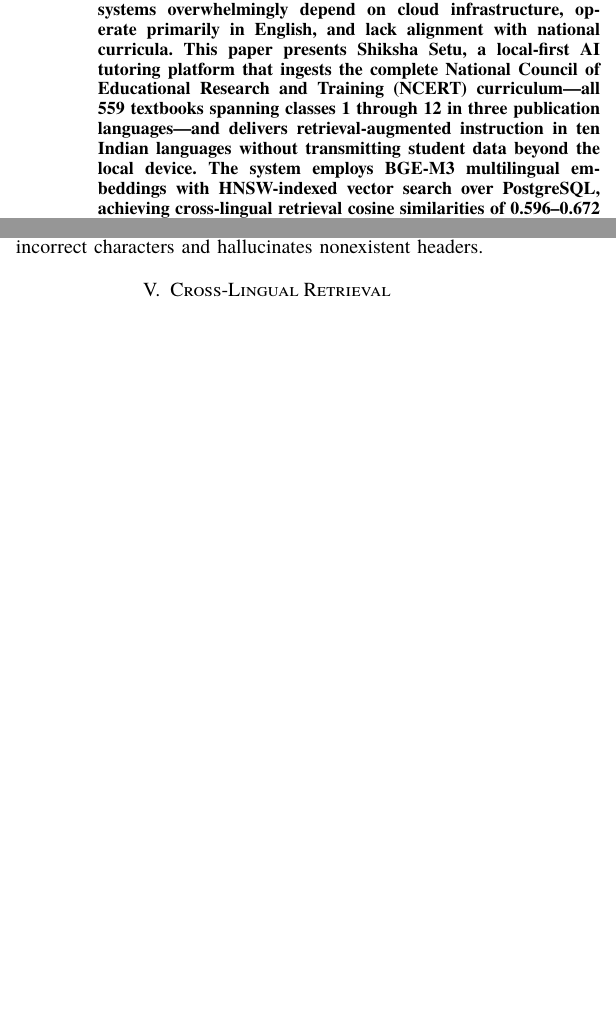
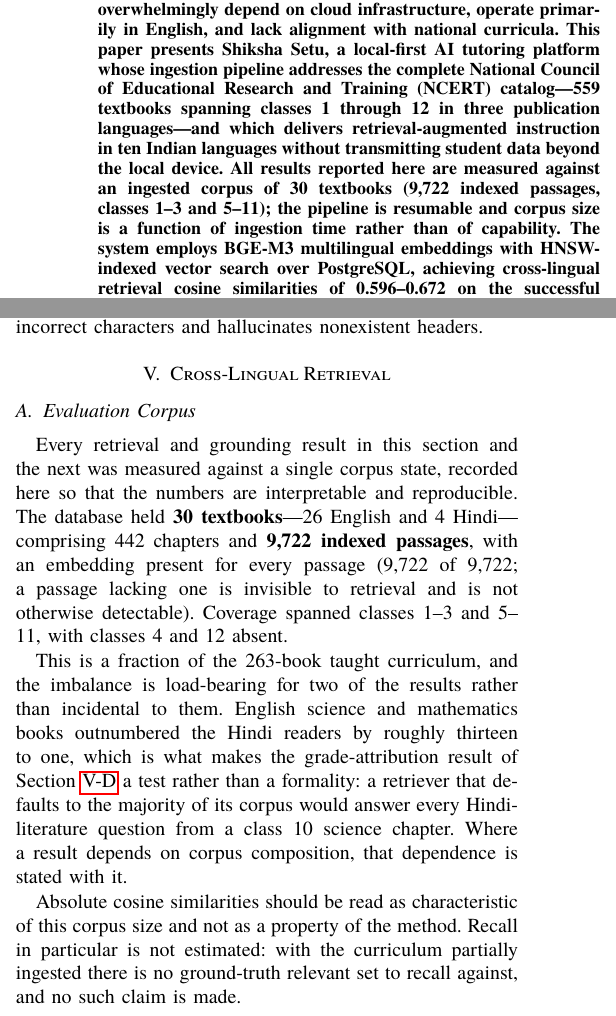
Before and after one commit to rachitranka25/SHIKSHASETU, a LaTeX paper (docs/IEEE_PAPER_SHIKSHA_SETU.tex): two parts of the columns of pages 1 and 4 of 7, joined at a grey line, cut so that both start at the same text, the shorter picture padded with empty space. Compiled offline with pdfLaTeX.

Commit message:
Scope every result in the paper to the corpus it was measured on
The abstract and conclusion claimed the platform "ingests the complete
NCERT curriculum---all 559 textbooks". The pipeline addresses 559; the
database at evaluation time held 30. Read literally, every similarity
figure in the paper appeared to be measured over 559 books, which is the
first thing a reviewer would check and the fastest way to lose a paper.

Both now distinguish pipeline reach from measured corpus, and a new
Section V-A records the corpus state exactly: 30 textbooks (26 English,
4 Hindi), 442 chapters, 9,722 indexed passages, an embedding present for
every passage, classes 1-3 and 5-11, classes 4 and 12 absent.

It also states what the composition does to the results rather than
leaving it implicit. English STEM books outnumber the Hindi readers about
thirteen to one, which is precisely what makes the grade-attribution
result a test instead of a formality -- a retriever defaulting to its
corpus majority would answer every Hindi-literature question from a
class 10 science chapter. And recall is explicitly not estimated: with
the curriculum partially ingested there is no ground-truth relevant set
to recall against, so no such claim is made.

Also fixed a dangling \ref that rendered as "??" -- the grade-level
subsection had no label. The paper now compiles with zero overfull
boxes, zero undefined references, 14 tables and citations 1-21
contiguous, verified by reading the rendered PDF.

```diff
--- a/docs/IEEE_PAPER_SHIKSHA_SETU.tex
+++ b/docs/IEEE_PAPER_SHIKSHA_SETU.tex
@@ -28,7 +28,7 @@
 \maketitle
 
 \begin{abstract}
-Artificial intelligence holds transformative potential for education in linguistically diverse nations, yet existing systems overwhelmingly depend on cloud infrastructure, operate primarily in English, and lack alignment with national curricula. This paper presents Shiksha Setu, a local-first AI tutoring platform that ingests the complete National Council of Educational Research and Training (NCERT) curriculum---all 559 textbooks spanning classes 1 through 12 in three publication languages---and delivers retrieval-augmented instruction in ten Indian languages without transmitting student data beyond the local device. The system employs BGE-M3 multilingual embeddings with HNSW-indexed vector search over PostgreSQL, achieving cross-lingual retrieval cosine similarities of 0.596--0.672 on the successful three of five queries issued in four Indian languages against an English-language corpus. Through half-precision inference, the embedding pipeline reduces its memory footprint from 2,166~MB to 1,083~MB at a measured cosine fidelity of 0.999999 against full precision, enabling deployment on machines with as little as 4~GB of RAM---verified through kernel-level peak resident set size measurement rather than arithmetic estimation. The ingestion pipeline processes the 263-book taught curriculum at 140 seconds per book---a 1.38$\times$ speedup over sequential execution, established by re-ingesting an identical book set with prefetching disabled--- and the platform discovers and addresses two classes of corpus corruption: legacy Devanagari fonts that render 66\% of Hindi textbooks as Latin gibberish, and mathematical symbol erasure in PDF text layers. A security audit identifies and repairs twelve vulnerabilities, including a safety pipeline that silently failed open and a JWT implementation that accepted refresh tokens as access credentials. Reading support for dyslexic learners introduces akshara-level segmentation for nine Brahmic scripts, replacing the Latin-alphabet assumptions of conventional readability tooling. The system is validated by 445 automated tests with zero failures across unit, integration, and end-to-end suites.
+Artificial intelligence holds transformative potential for education in linguistically diverse nations, yet existing systems overwhelmingly depend on cloud infrastructure, operate primarily in English, and lack alignment with national curricula. This paper presents Shiksha Setu, a local-first AI tutoring platform whose ingestion pipeline addresses the complete National Council of Educational Research and Training (NCERT) catalog---559 textbooks spanning classes 1 through 12 in three publication languages---and which delivers retrieval-augmented instruction in ten Indian languages without transmitting student data beyond the local device. All results reported here are measured against an ingested corpus of 30 textbooks (9{,}722 indexed passages, classes 1--3 and 5--11); the pipeline is resumable and corpus size is a function of ingestion time rather than of capability. The system employs BGE-M3 multilingual embeddings with HNSW-indexed vector search over PostgreSQL, achieving cross-lingual retrieval cosine similarities of 0.596--0.672 on the successful three of five queries issued in four Indian languages against an English-language corpus. Through half-precision inference, the embedding pipeline reduces its memory footprint from 2,166~MB to 1,083~MB at a measured cosine fidelity of 0.999999 against full precision, enabling deployment on machines with as little as 4~GB of RAM---verified through kernel-level peak resident set size measurement rather than arithmetic estimation. The ingestion pipeline processes the 263-book taught curriculum at 140 seconds per book---a 1.38$\times$ speedup over sequential execution, established by re-ingesting an identical book set with prefetching disabled--- and the platform discovers and addresses two classes of corpus corruption: legacy Devanagari fonts that render 66\% of Hindi textbooks as Latin gibberish, and mathematical symbol erasure in PDF text layers. A security audit identifies and repairs twelve vulnerabilities, including a safety pipeline that silently failed open and a JWT implementation that accepted refresh tokens as access credentials. Reading support for dyslexic learners introduces akshara-level segmentation for nine Brahmic scripts, replacing the Latin-alphabet assumptions of conventional readability tooling. The system is validated by 445 automated tests with zero failures across unit, integration, and end-to-end suites.
 \end{abstract}
 
 \begin{IEEEkeywords}
@@ -256,6 +256,14 @@
 \label{sec:cross_lingual}
 %===================================================================
 
+\subsection{Evaluation Corpus}
+\label{sec:evalcorpus}
+Every retrieval and grounding result in this section and the next was measured against a single corpus state, recorded here so that the numbers are interpretable and reproducible. The database held \textbf{30 textbooks}---26 English and 4 Hindi---comprising 442 chapters and \textbf{9{,}722 indexed passages}, with an embedding present for every passage (9{,}722 of 9{,}722; a passage lacking one is invisible to retrieval and is not otherwise detectable). Coverage spanned classes 1--3 and 5--11, with classes 4 and 12 absent.
+
+This is a fraction of the 263-book taught curriculum, and the imbalance is load-bearing for two of the results rather than incidental to them. English science and mathematics books outnumbered the Hindi readers by roughly thirteen to one, which is what makes the grade-attribution result of Section~\ref{sec:grade} a test rather than a formality: a retriever that defaults to the majority of its corpus would answer every Hindi-literature question from a class~10 science chapter. Where a result depends on corpus composition, that dependence is stated with it.
+
+Absolute cosine similarities should be read as characteristic of this corpus size and not as a property of the method. Recall in particular is not estimated: with the curriculum partially ingested there is no ground-truth relevant set to recall against, and no such claim is made.
+
 \subsection{The Romanized Hindi Problem}
 \label{sec:romanized}
 BGE-M3's cross-lingual capability does not extend to romanized Hindi---the predominant input mode for Indian students using standard keyboards. The same chemistry question was embedded in three scripts (Table~\ref{tab:scripts}).
```
Also changed, not shown: docs/IEEE_PAPER_SHIKSHA_SETU.pdf, docs/IEEE_PAPER_SHIKSHA_SETU.tex (5 more changed lines).
